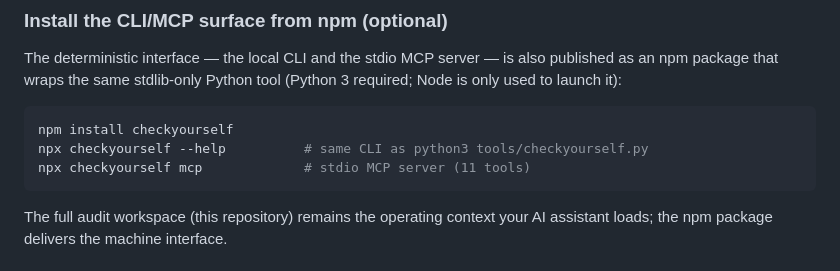
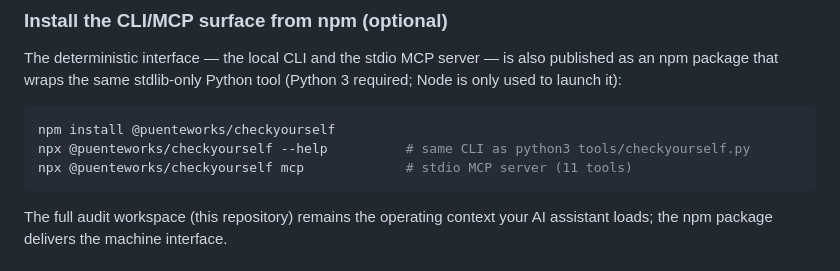
Before and after one commit to KyaniteLabs/checkyourself, a Markdown page: README.md, the part around the change. Drawn GitHub-style.

Commit message:
docs: fix npm install commands to the published scoped package name
Activation audit 2026-09-24: the documented 'npm install checkyourself' and
'npx checkyourself ...' commands fail — the bare name does not exist on npm
(registry 404). The published package is @puenteworks/checkyourself.

Verified working: npm install @puenteworks/checkyourself (exit 0) and
npx -y @puenteworks/checkyourself --version (exit 0, prints 1.7.0).

Evidence: /tmp/checkyourself-audit/ (install.log, ttfe.log, npx-version.out).

````diff
--- a/README.md
+++ b/README.md
@@ -77,9 +77,9 @@ published as an npm package that wraps the same stdlib-only Python tool (Python
 required; Node is only used to launch it):
 
 ```bash
-npm install checkyourself
-npx checkyourself --help          # same CLI as python3 tools/checkyourself.py
-npx checkyourself mcp             # stdio MCP server (11 tools)
+npm install @puenteworks/checkyourself
+npx @puenteworks/checkyourself --help          # same CLI as python3 tools/checkyourself.py
+npx @puenteworks/checkyourself mcp             # stdio MCP server (11 tools)
 ```
 
 The full audit workspace (this repository) remains the operating context your AI
````
